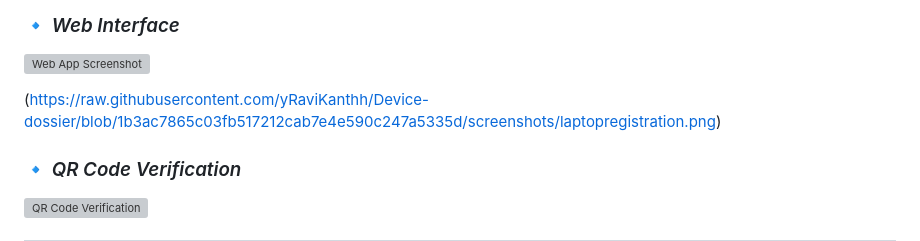
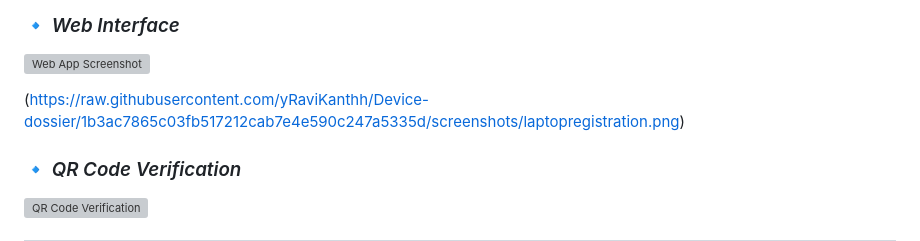
Before and after one commit to yRaviKanthh/Device-dossier, a Markdown page: README.md, the part around the change. GitHub-like rendering; grey boxes are pictures that could not be loaded.

```diff
--- a/README.md
+++ b/README.md
@@ -103,7 +103,7 @@ git push origin main
 ### 🔹 *Web Interface*
 ![Web App Screenshot](https://raw.githubusercontent.com/yRaviKanthh/Device-dossier/7420f9ae0d9dff481a2efd82363b814f8c693f1f/screenshots/Singup.png)
 
-(https://raw.githubusercontent.com/yRaviKanthh/Device-dossier/blob/1b3ac7865c03fb517212cab7e4e590c247a5335d/screenshots/laptopregistration.png)
+(https://raw.githubusercontent.com/yRaviKanthh/Device-dossier/1b3ac7865c03fb517212cab7e4e590c247a5335d/screenshots/laptopregistration.png)
 
 
 ### 🔹 *QR Code Verification*
```
